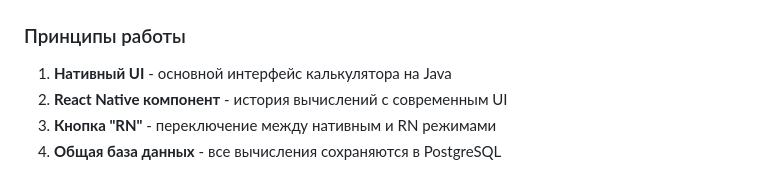
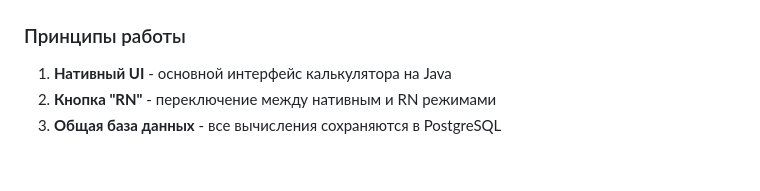
Before and after one commit to codermara/Hybrid-Calculator-App, a Markdown page: README.md, the part around the change. Rendered like a GitHub page.

```diff
--- a/README.md
+++ b/README.md
@@ -406,6 +406,5 @@ enableHermes = false  // Используем JSC вместо Hermes
 ### Принципы работы
 
 1. **Нативный UI** - основной интерфейс калькулятора на Java
-2. **React Native компонент** - история вычислений с современным UI
-3. **Кнопка "RN"** - переключение между нативным и RN режимами
-4. **Общая база данных** - все вычисления сохраняются в PostgreSQL
+2. **Кнопка "RN"** - переключение между нативным и RN режимами
+3. **Общая база данных** - все вычисления сохраняются в PostgreSQL
```
